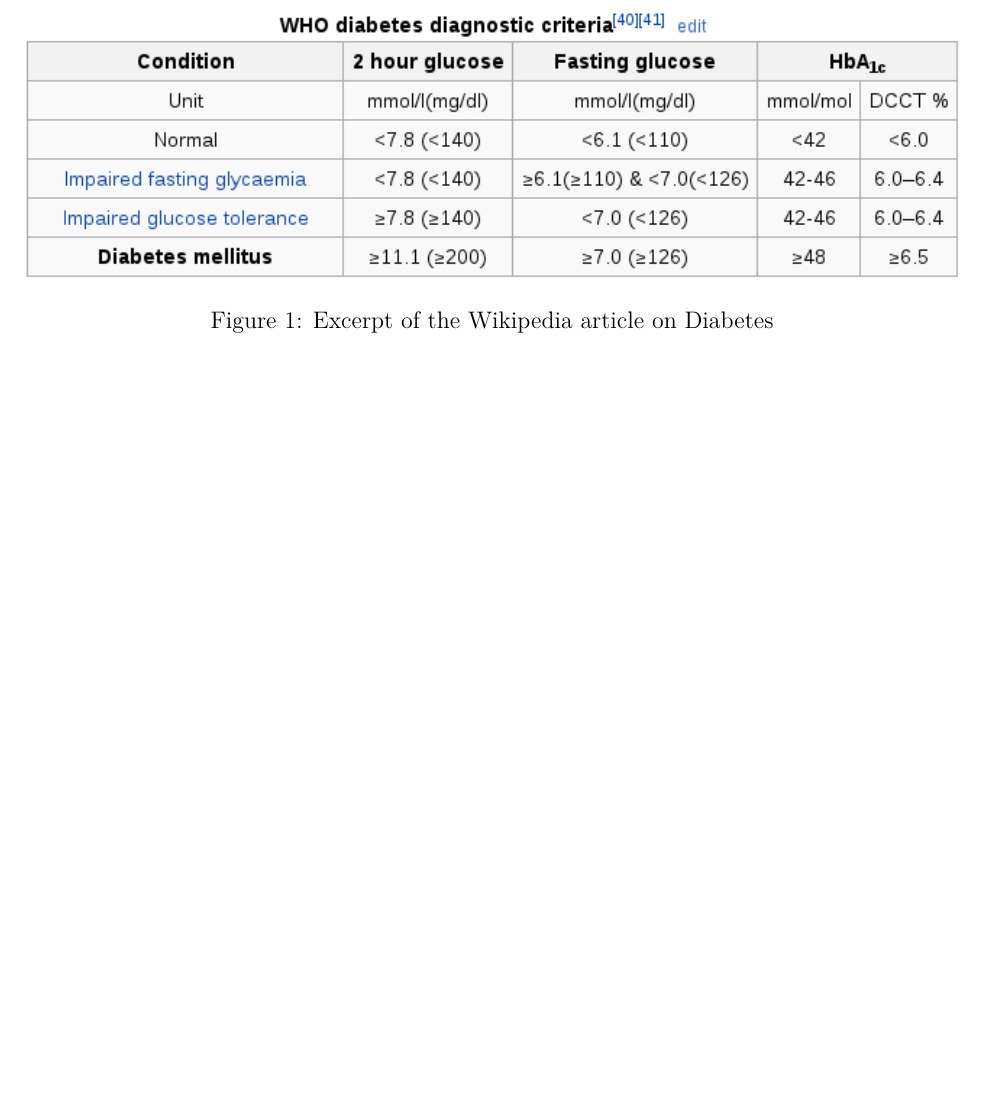
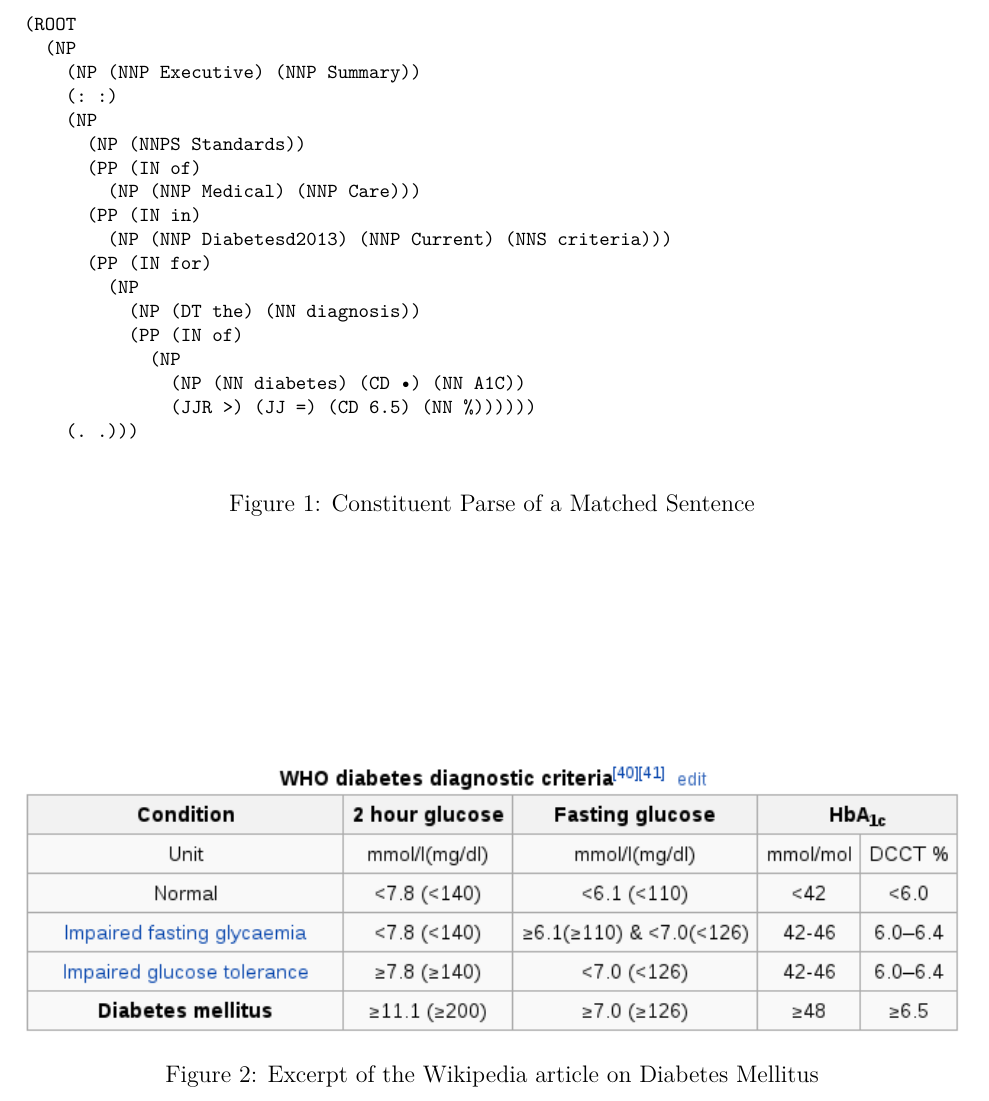
Before and after one commit to hematialam/Guidelines, a LaTeX paper (report/guidelines.tex): part of page 2 of 3 before the commit and part of page 2 of 4 after it, cut at the place of the change, the shorter picture padded with empty space. Compiled offline with pdfLaTeX.

Commit message:
Add an example of the constituent parses

```diff
--- a/report/guidelines.tex
+++ b/report/guidelines.tex
@@ -26,13 +26,38 @@ Our first attempt at extracting medical conditions and symptoms from unstructure
 \end{itemize}
 \end{enumerate}
 
+\begin{figure}
+\footnotesize
+\begin{verbatim}
+(ROOT
+  (NP
+    (NP (NNP Executive) (NNP Summary))
+    (: :)
+    (NP
+      (NP (NNPS Standards))
+      (PP (IN of)
+        (NP (NNP Medical) (NNP Care)))
+      (PP (IN in)
+        (NP (NNP Diabetesd2013) (NNP Current) (NNS criteria)))
+      (PP (IN for)
+        (NP
+          (NP (DT the) (NN diagnosis))
+          (PP (IN of)
+            (NP
+              (NP (NN diabetes) (CD •) (NN A1C))
+              (JJR >) (JJ =) (CD 6.5) (NN %))))))
+    (. .)))
+\end{verbatim}
+\caption{Constituent Parse of a Matched Sentence}
+\end{figure}
+
 There are several concerns about this approach, not the least of which are the limited scope of the links it can extract. It expects guidelines of the form
 "Values of $A1C \geq 6.5$ may indicate diabetes," but this causes serious brittleness. Consider the generally equivalent statement: "A1C values predict diabetes when greater than approximately 6.5."
 
 There are also weaknesses with tables, which are relatively common in medical literature, and any document of such links. Take for example the Wikipedia article on Diabetes. The condition information is stored in a structured way, as a table. The trouble is that it is not clear how to interpret the contents. "$\geq 6.5$" can be interpreted as a operator and value. But the rest of the content needs more context, and this is what we are aiming to solve in section three.
 \begin{figure}
 \includegraphics[width=\textwidth]{WikipediaA1CTable}
-\caption{Excerpt of the Wikipedia article on Diabetes}
+\caption{Excerpt of the Wikipedia article on Diabetes Mellitus}
 \end{figure}
 \section{Regular Expressions}
 \section{Dependency Graphs}
```
Also changed, not shown: report/guidelines.pdf, 3 other files.
